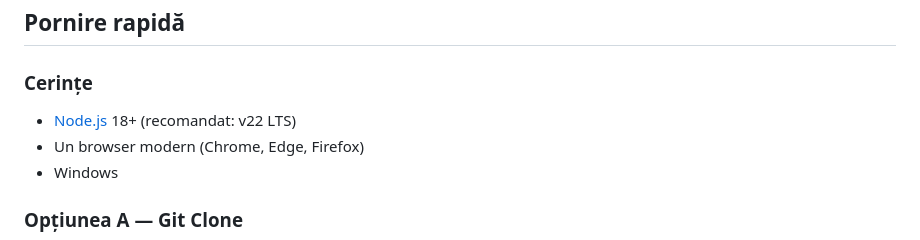
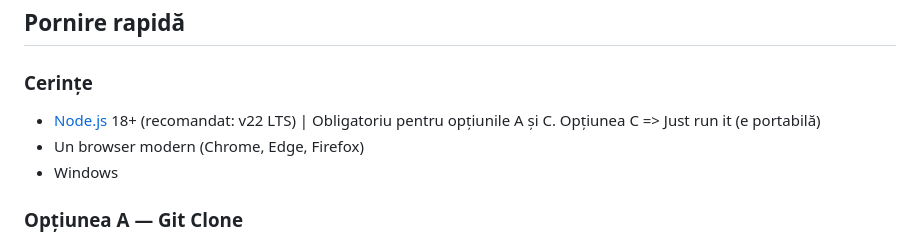
Before and after one commit to edmund-1/D212TaxHelper, a Markdown page: README.md, the part around the change. Drawn GitHub-style.

```diff
--- a/README.md
+++ b/README.md
@@ -28,7 +28,7 @@ O aplicație web locală care ajută rezidenții fiscali din România să calcul
 
 ### Cerințe
 
-- [Node.js](https://nodejs.org/) 18+ (recomandat: v22 LTS)
+- [Node.js](https://nodejs.org/) 18+ (recomandat: v22 LTS) | Obligatoriu pentru opțiunile A și C. Opțiunea C => Just run it (e portabilă)
 - Un browser modern (Chrome, Edge, Firefox)
 - Windows
 
```
